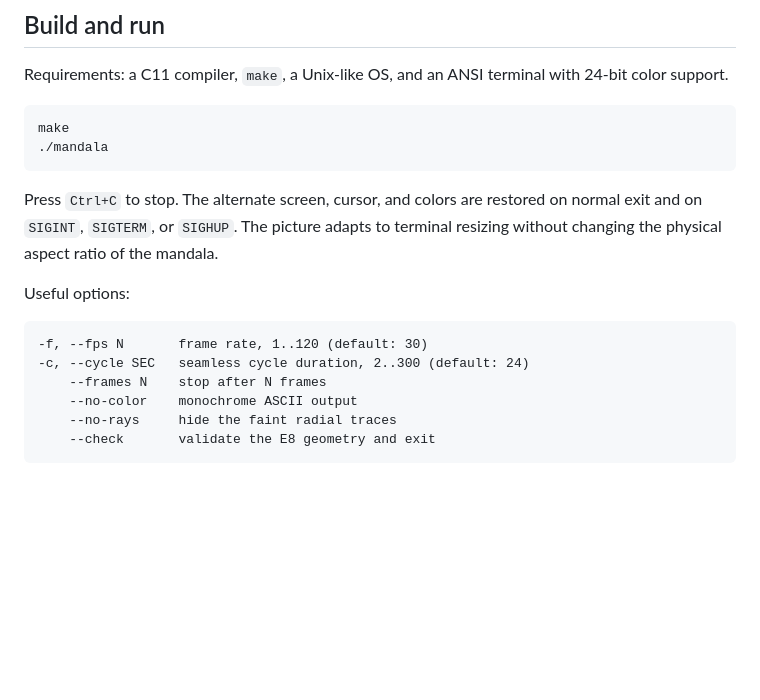
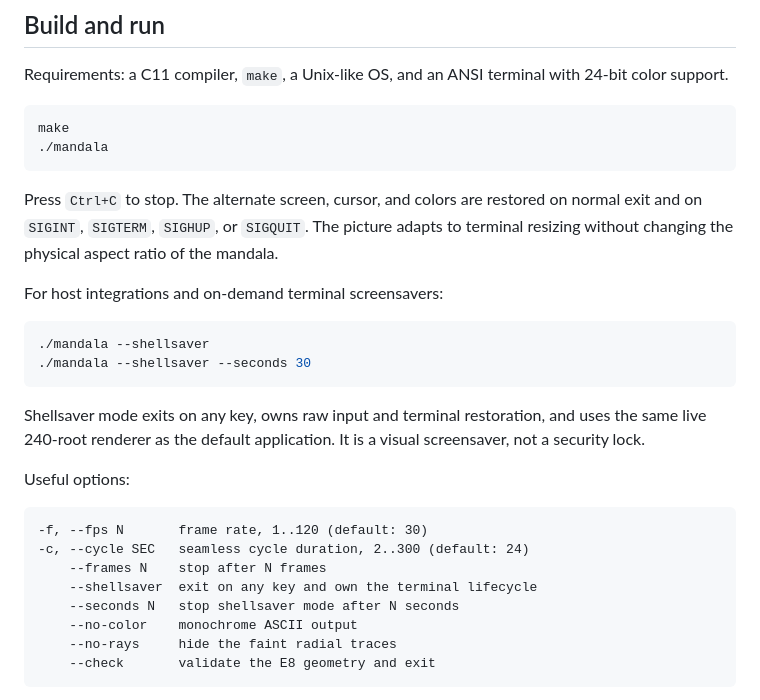
Before and after one commit to nekrasovp/mandalac, a Markdown page: README.md, the part around one of its changes. Drawn GitHub-style; blank space fills up the shorter version.

````diff
--- a/README.md
+++ b/README.md
@@ -30,8 +30,20 @@ make
 ```
 
 Press `Ctrl+C` to stop. The alternate screen, cursor, and colors are restored
-on normal exit and on `SIGINT`, `SIGTERM`, or `SIGHUP`. The picture adapts to
-terminal resizing without changing the physical aspect ratio of the mandala.
+on normal exit and on `SIGINT`, `SIGTERM`, `SIGHUP`, or `SIGQUIT`. The picture
+adapts to terminal resizing without changing the physical aspect ratio of the
+mandala.
+
+For host integrations and on-demand terminal screensavers:
+
+```sh
+./mandala --shellsaver
+./mandala --shellsaver --seconds 30
+```
+
+Shellsaver mode exits on any key, owns raw input and terminal restoration, and
+uses the same live 240-root renderer as the default application. It is a visual
+screensaver, not a security lock.
 
 Useful options:
 
@@ -39,6 +51,8 @@ Useful options:
 -f, --fps N       frame rate, 1..120 (default: 30)
 -c, --cycle SEC   seamless cycle duration, 2..300 (default: 24)
     --frames N    stop after N frames
+    --shellsaver  exit on any key and own the terminal lifecycle
+    --seconds N   stop shellsaver mode after N seconds
     --no-color    monochrome ASCII output
     --no-rays     hide the faint radial traces
     --check       validate the E8 geometry and exit
````
Also changed, not shown: other parts of README.md (+32 -1 lines), contrib/oh-my-zsh/README.md (added, +48 -0 lines), assets/omz-mandala.gif (added), 10 other files.
